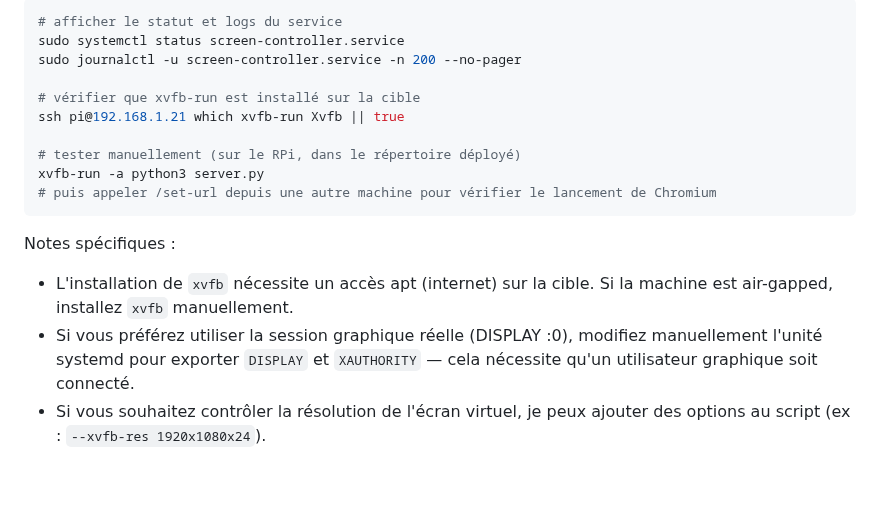
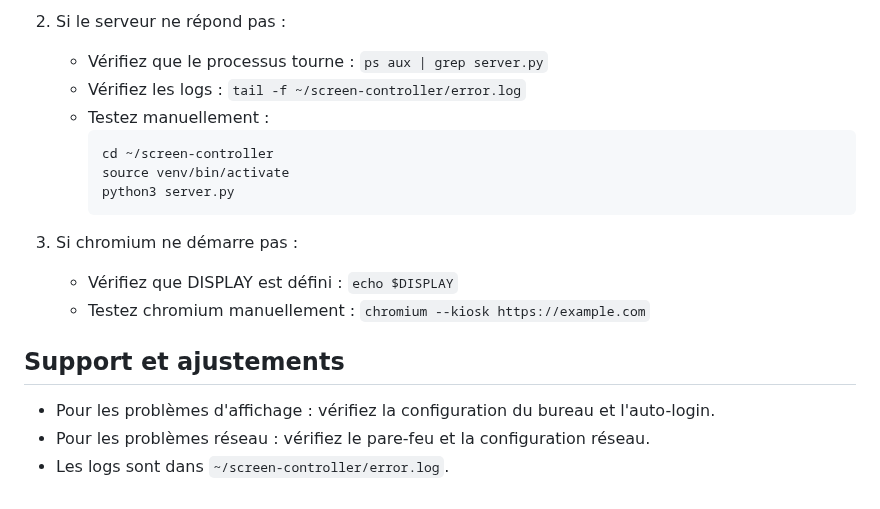
Before and after one commit to PatBriPerso/ianseo-pilotage-tv, a Markdown page: scripts/DEPLOY_RPI.md, the part around one of its changes. Drawn GitHub-style.

````diff
--- a/scripts/DEPLOY_RPI.md
+++ b/scripts/DEPLOY_RPI.md
@@ -61,19 +74,20 @@ Pour éviter ce problème, l'option `--service` du script installe automatiqueme
 
-```bash
-# afficher le statut et logs du service
-sudo systemctl status screen-controller.service
-sudo journalctl -u screen-controller.service -n 200 --no-pager
+2. Si le serveur ne répond pas :
+   - Vérifiez que le processus tourne : `ps aux | grep server.py`
+   - Vérifiez les logs : `tail -f ~/screen-controller/error.log`
+   - Testez manuellement :
+     ```bash
+     cd ~/screen-controller
+     source venv/bin/activate
+     python3 server.py
+     ```
 
-# vérifier que xvfb-run est installé sur la cible
-ssh pi@192.168.1.21 which xvfb-run Xvfb || true
+3. Si chromium ne démarre pas :
+   - Vérifiez que DISPLAY est défini : `echo $DISPLAY`
+   - Testez chromium manuellement : `chromium --kiosk https://example.com`
 
-# tester manuellement (sur le RPi, dans le répertoire déployé)
-xvfb-run -a python3 server.py
-# puis appeler /set-url depuis une autre machine pour vérifier le lancement de Chromium
-```
+## Support et ajustements
 
-Notes spécifiques :
-
-- L'installation de `xvfb` nécessite un accès apt (internet) sur la cible. Si la machine est air-gapped, installez `xvfb` manuellement.
-- Si vous préférez utiliser la session graphique réelle (DISPLAY :0), modifiez manuellement l'unité systemd pour exporter `DISPLAY` et `XAUTHORITY` — cela nécessite qu'un utilisateur graphique soit connecté.
-- Si vous souhaitez contrôler la résolution de l'écran virtuel, je peux ajouter des options au script (ex : `--xvfb-res 1920x1080x24`).
+- Pour les problèmes d'affichage : vérifiez la configuration du bureau et l'auto-login.
+- Pour les problèmes réseau : vérifiez le pare-feu et la configuration réseau.
+- Les logs sont dans `~/screen-controller/error.log`.
````
Also changed, not shown: other parts of scripts/DEPLOY_RPI.md (+47 -34 lines), scripts/DEPLOY_LOCAL.md (added, +69 -0 lines).
